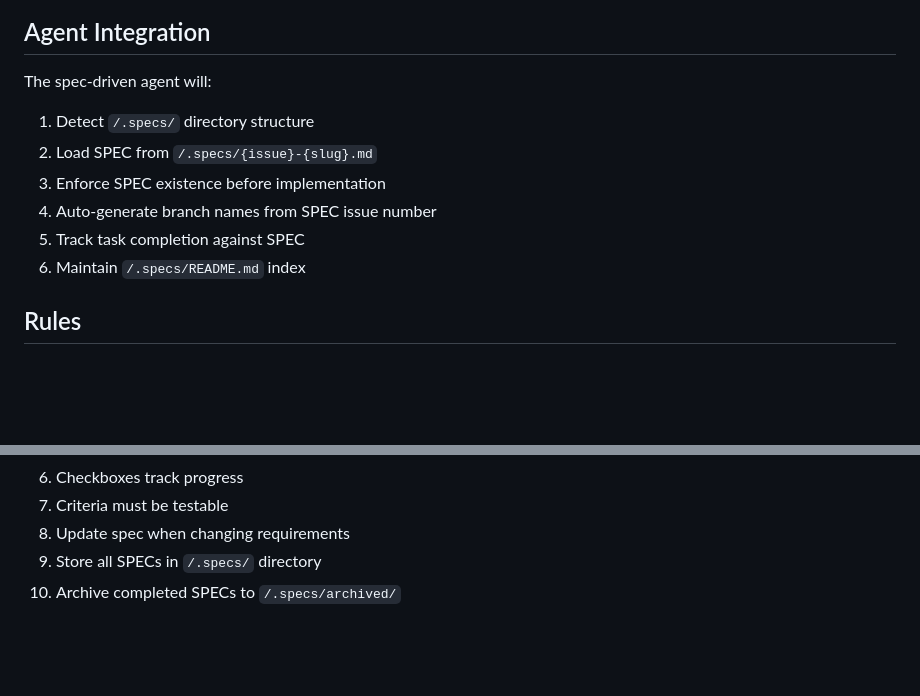
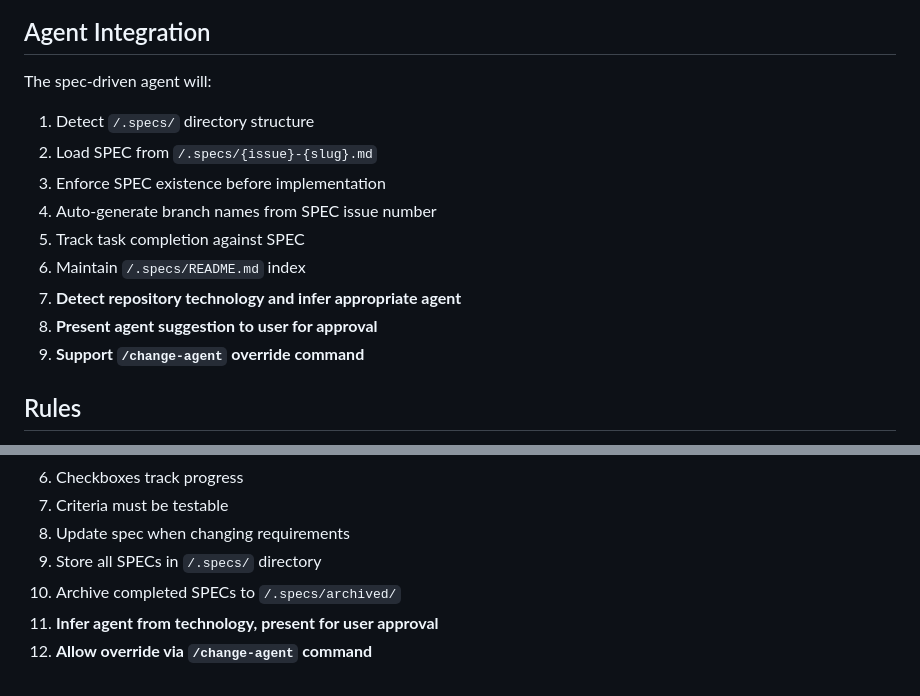
Before and after one commit to calavia-org/opencode-hub, a Markdown page: skills/spec-driven/SKILL.md, 2 parts joined by grey strips. GitHub-like rendering; blank space fills up the shorter version.

```diff
--- a/skills/spec-driven/SKILL.md
+++ b/skills/spec-driven/SKILL.md
@@ -139,12 +219,16 @@ Why is this needed? What problem does it solve?
 ## Agent Integration
 
 The spec-driven agent will:
+
 1. Detect `/.specs/` directory structure
 2. Load SPEC from `/.specs/{issue}-{slug}.md`
 3. Enforce SPEC existence before implementation
 4. Auto-generate branch names from SPEC issue number
 5. Track task completion against SPEC
 6. Maintain `/.specs/README.md` index
+7. **Detect repository technology and infer appropriate agent**
+8. **Present agent suggestion to user for approval**
+9. **Support `/change-agent` override command**
 
 ## Rules
 
@@ -158,3 +242,5 @@ The spec-driven agent will:
 8. Update spec when changing requirements
 9. Store all SPECs in `/.specs/` directory
 10. Archive completed SPECs to `/.specs/archived/`
+11. **Infer agent from technology, present for user approval**
+12. **Allow override via `/change-agent` command**
```
Also changed, not shown: other parts of skills/spec-driven/SKILL.md (+108 -28 lines).
